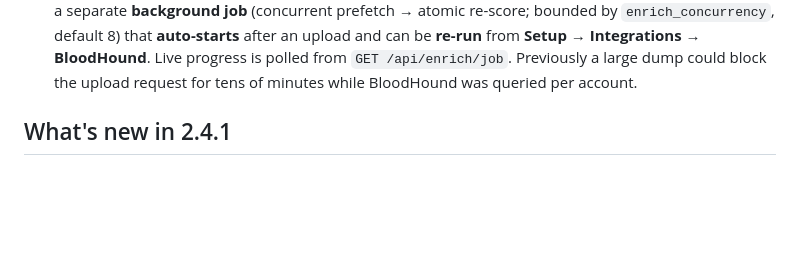
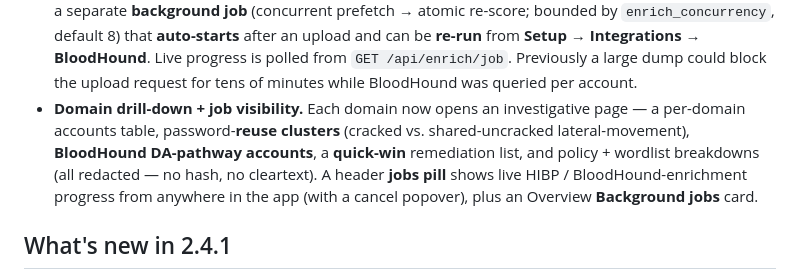
Before and after one commit to watson0x90/PasswordAtTheDisco, a Markdown page: README.md, the part around the change. Drawn GitHub-style; blank space fills up the shorter version.

Commit message:
docs: domain drill-down + job-status visibility

```diff
--- a/README.md
+++ b/README.md
@@ -62,6 +62,12 @@ An **upload-experience** overhaul for the Setup → Upload page:
   an upload and can be **re-run** from **Setup → Integrations → BloodHound**. Live progress
   is polled from `GET /api/enrich/job`. Previously a large dump could block the upload
   request for tens of minutes while BloodHound was queried per account.
+- **Domain drill-down + job visibility.** Each domain now opens an investigative page —
+  a per-domain accounts table, password-**reuse clusters** (cracked vs. shared-uncracked
+  lateral-movement), **BloodHound DA-pathway accounts**, a **quick-win** remediation list,
+  and policy + wordlist breakdowns (all redacted — no hash, no cleartext). A header **jobs
+  pill** shows live HIBP / BloodHound-enrichment progress from anywhere in the app (with a
+  cancel popover), plus an Overview **Background jobs** card.
 
 ## What's new in 2.4.1
 
```
